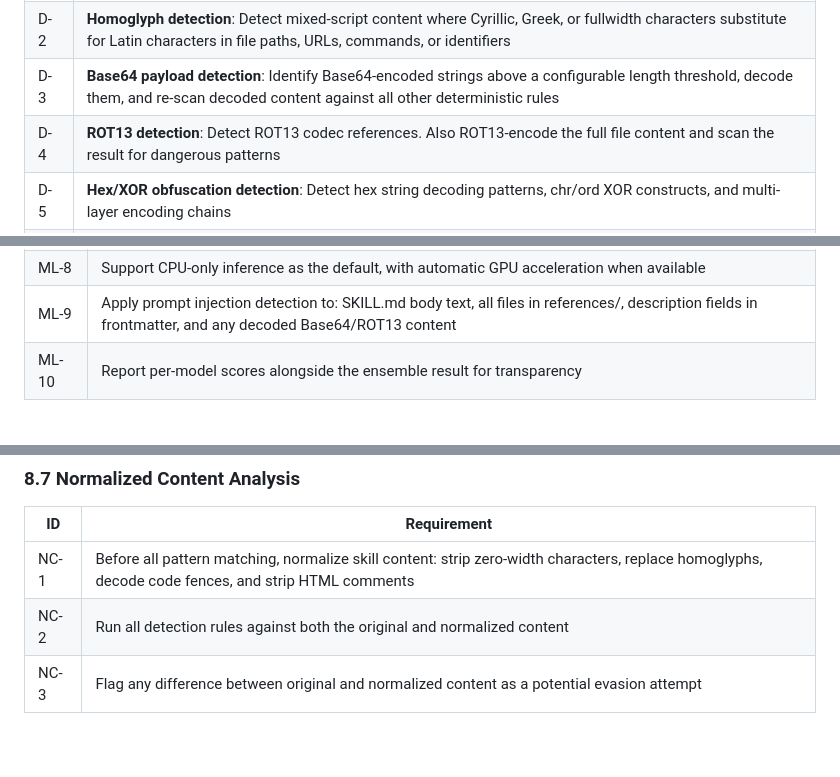
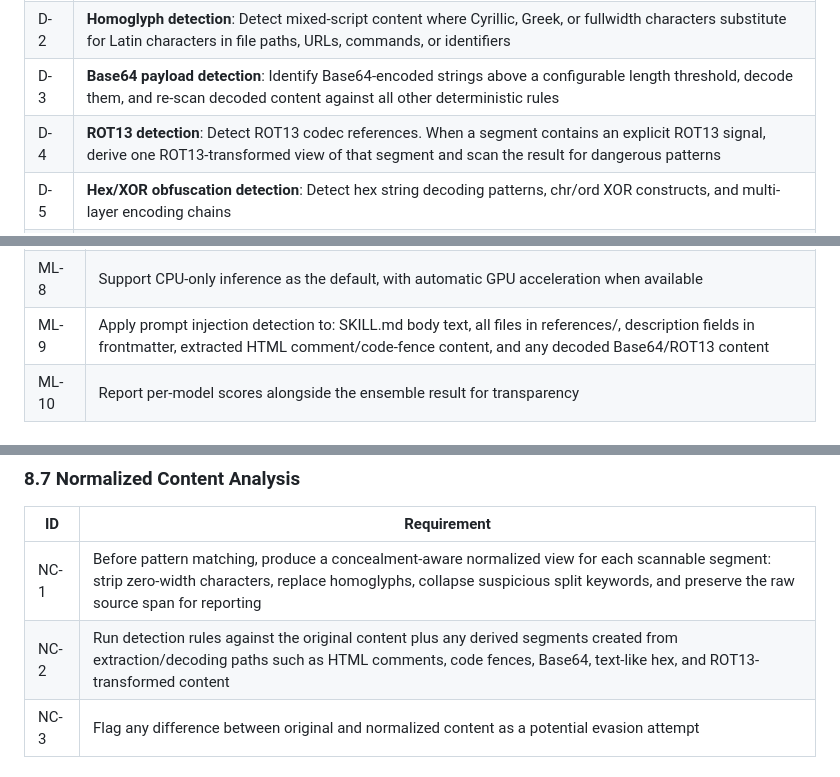
Before and after one commit to peterkarman1/SkillInquisitor, a Markdown page: docs/requirements/business-requirements.md, 3 parts joined by grey strips. GitHub-like rendering; blank space fills up the shorter version.

Commit message:
docs: sync requirements with epic 4 behavior

```diff
--- a/docs/requirements/business-requirements.md
+++ b/docs/requirements/business-requirements.md
@@ -75,7 +75,7 @@ Fast, rule-based checks that require no ML models. These run first and catch the
 | D-1 | **Unicode steganography detection**: Detect characters in the U+E0000-E007F range (Unicode Tag characters), zero-width characters (U+200B, U+200C, U+200D, U+2060, U+FEFF), variation selectors (U+FE00-U+FE0F), and right-to-left override (U+202E) |
 | D-2 | **Homoglyph detection**: Detect mixed-script content where Cyrillic, Greek, or fullwidth characters substitute for Latin characters in file paths, URLs, commands, or identifiers |
 | D-3 | **Base64 payload detection**: Identify Base64-encoded strings above a configurable length threshold, decode them, and re-scan decoded content against all other deterministic rules |
-| D-4 | **ROT13 detection**: Detect ROT13 codec references. Also ROT13-encode the full file content and scan the result for dangerous patterns |
+| D-4 | **ROT13 detection**: Detect ROT13 codec references. When a segment contains an explicit ROT13 signal, derive one ROT13-transformed view of that segment and scan the result for dangerous patterns |
 | D-5 | **Hex/XOR obfuscation detection**: Detect hex string decoding patterns, chr/ord XOR constructs, and multi-layer encoding chains |
 | D-6 | **Keyword splitting detection**: Detect keywords split by dots, dashes, zero-width characters, or other separators that reassemble into dangerous terms |
 | D-7 | **Sensitive file reference detection**: Detect references to .env, .ssh/, .aws/, .gnupg/, .npmrc, .pypirc, cloud metadata endpoints (169.254.169.254, metadata.google.internal), and other known credential locations |
@@ -113,7 +113,7 @@ Ensemble of small, specialized models using a judge model pattern for prompt inj
 | ML-6 | Apply a configurable decision threshold for the injection/benign classification |
 | ML-7 | Auto-download models on first use and cache them locally |
 | ML-8 | Support CPU-only inference as the default, with automatic GPU acceleration when available |
-| ML-9 | Apply prompt injection detection to: SKILL.md body text, all files in references/, description fields in frontmatter, and any decoded Base64/ROT13 content |
+| ML-9 | Apply prompt injection detection to: SKILL.md body text, all files in references/, description fields in frontmatter, extracted HTML comment/code-fence content, and any decoded Base64/ROT13 content |
 | ML-10 | Report per-model scores alongside the ensemble result for transparency |
 
 ### 5.4 Detection Layer 3 — LLM-Based Code Analysis
@@ -359,8 +359,8 @@ Beyond the three detection layers, these additional capabilities strengthen the
 
 | ID | Requirement |
 |----|-------------|
-| NC-1 | Before all pattern matching, normalize skill content: strip zero-width characters, replace homoglyphs, decode code fences, and strip HTML comments |
-| NC-2 | Run all detection rules against both the original and normalized content |
+| NC-1 | Before pattern matching, produce a concealment-aware normalized view for each scannable segment: strip zero-width characters, replace homoglyphs, collapse suspicious split keywords, and preserve the raw source span for reporting |
+| NC-2 | Run detection rules against the original content plus any derived segments created from extraction/decoding paths such as HTML comments, code fences, Base64, text-like hex, and ROT13-transformed content |
 | NC-3 | Flag any difference between original and normalized content as a potential evasion attempt |
 
 ### 8.8 Cross-Skill Correlation
```
Also changed, not shown: CLAUDE.md (+1 -0 lines).
